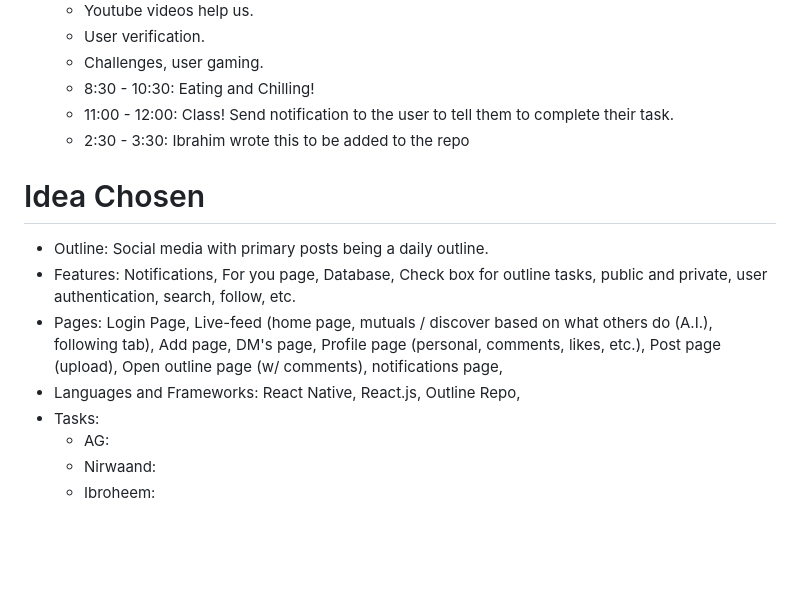
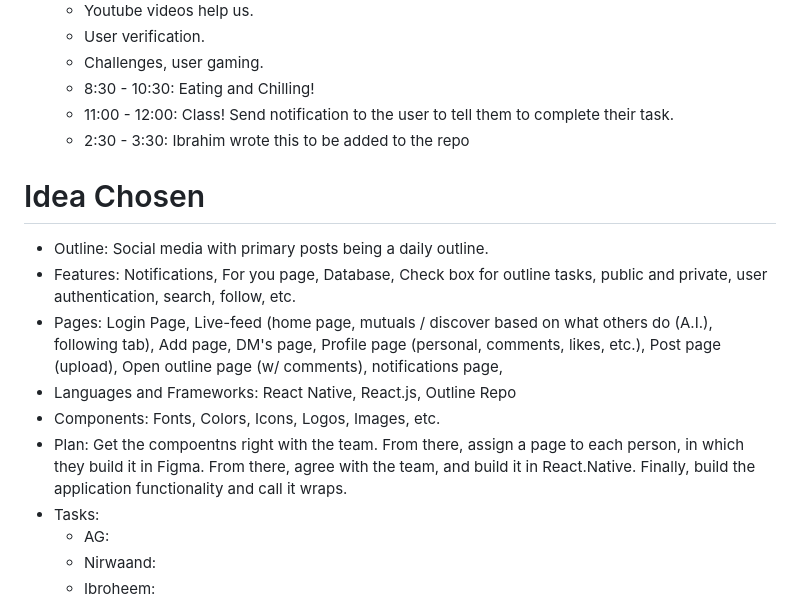
Before and after one commit to ameerghazal/Outline-Application, a Markdown page: README.md, the part around the change. Rendered like a GitHub page; blank space fills up the shorter version.

```diff
--- a/README.md
+++ b/README.md
@@ -28,12 +28,13 @@ CS 3203 Project Documentation
     -  2:30 - 3:30: Ibrahim wrote this to be added to the repo
 
 
-
 # Idea Chosen
 - Outline: Social media with primary posts being a daily outline.
 - Features: Notifications, For you page, Database, Check box for outline tasks, public and private, user authentication, search, follow, etc.
 - Pages: Login Page, Live-feed (home page, mutuals / discover based on what others do (A.I.), following tab), Add page, DM's page, Profile page (personal, comments, likes, etc.), Post page (upload), Open outline page (w/ comments), notifications page,
-- Languages and Frameworks: React Native, React.js, Outline Repo,
+- Languages and Frameworks: React Native, React.js, Outline Repo
+- Components: Fonts, Colors, Icons, Logos, Images, etc.
+- Plan: Get the compoentns right with the team. From there, assign a page to each person, in which they build it in Figma. From there, agree with the team, and build it in React.Native. Finally, build the application functionality and call it wraps.
 - Tasks:
     -  AG:
     -  Nirwaand:
```
